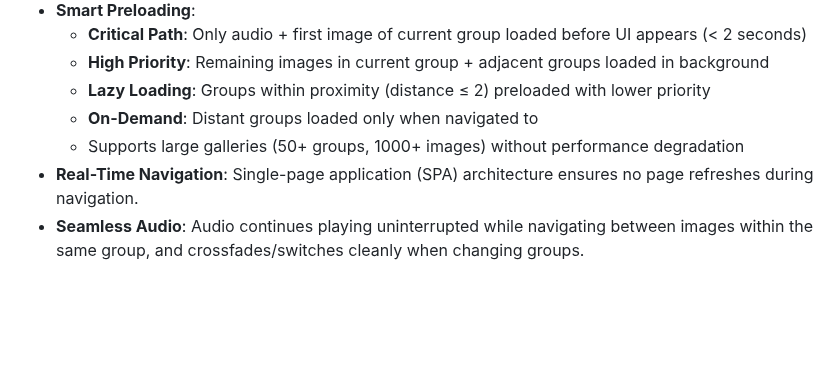
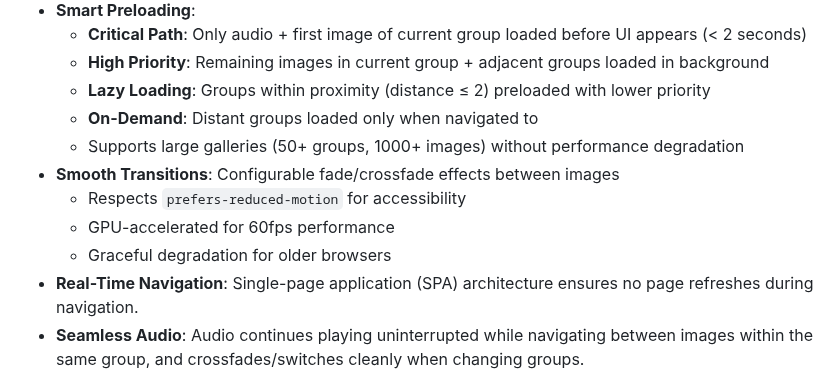
Before and after one commit to Bgalea/Resonance, a Markdown page: README.md, the part around the change. Rendered like a GitHub page; blank space fills up the shorter version.

```diff
--- a/README.md
+++ b/README.md
@@ -41,6 +41,10 @@ A modern, minimalist, single-page picture gallery web application with synchroni
     -   **Lazy Loading**: Groups within proximity (distance ≤ 2) preloaded with lower priority
     -   **On-Demand**: Distant groups loaded only when navigated to
     -   Supports large galleries (50+ groups, 1000+ images) without performance degradation
+-   **Smooth Transitions**: Configurable fade/crossfade effects between images
+    -   Respects `prefers-reduced-motion` for accessibility
+    -   GPU-accelerated for 60fps performance
+    -   Graceful degradation for older browsers
 -   **Real-Time Navigation**: Single-page application (SPA) architecture ensures no page refreshes during navigation.
 -   **Seamless Audio**: Audio continues playing uninterrupted while navigating between images within the same group, and crossfades/switches cleanly when changing groups.
 
```
Also changed, not shown: BACKLOG.md (+20 -14 lines), CHANGELOG.md (+5 -0 lines).
